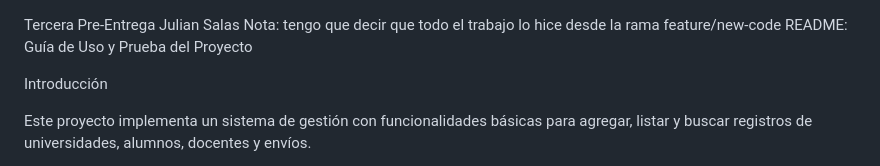
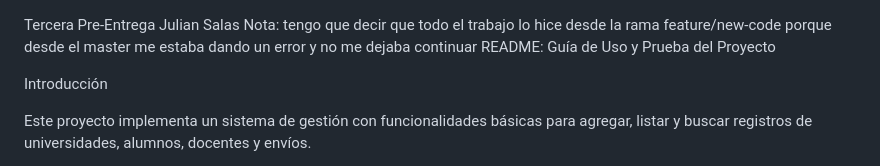
Before and after one commit to JulianSalas2/Tercera-pre-entrega-JulianSalas, a Markdown page: README.md, the part around the change. GitHub-like rendering.

```diff
--- a/README.md
+++ b/README.md
@@ -1,5 +1,5 @@
 Tercera Pre-Entrega Julian Salas
-Nota: tengo que decir que todo el trabajo lo hice desde la rama feature/new-code
+Nota: tengo que decir que todo el trabajo lo hice desde la rama feature/new-code porque desde el master me estaba dando un error y no me dejaba continuar
 README: Guía de Uso y Prueba del Proyecto
 
 Introducción
```
